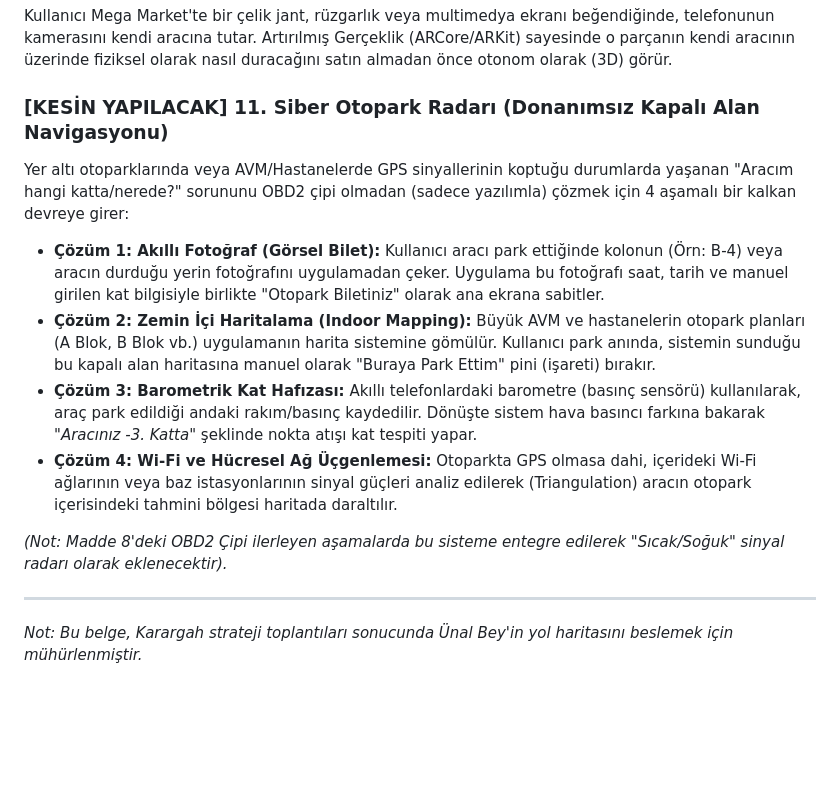
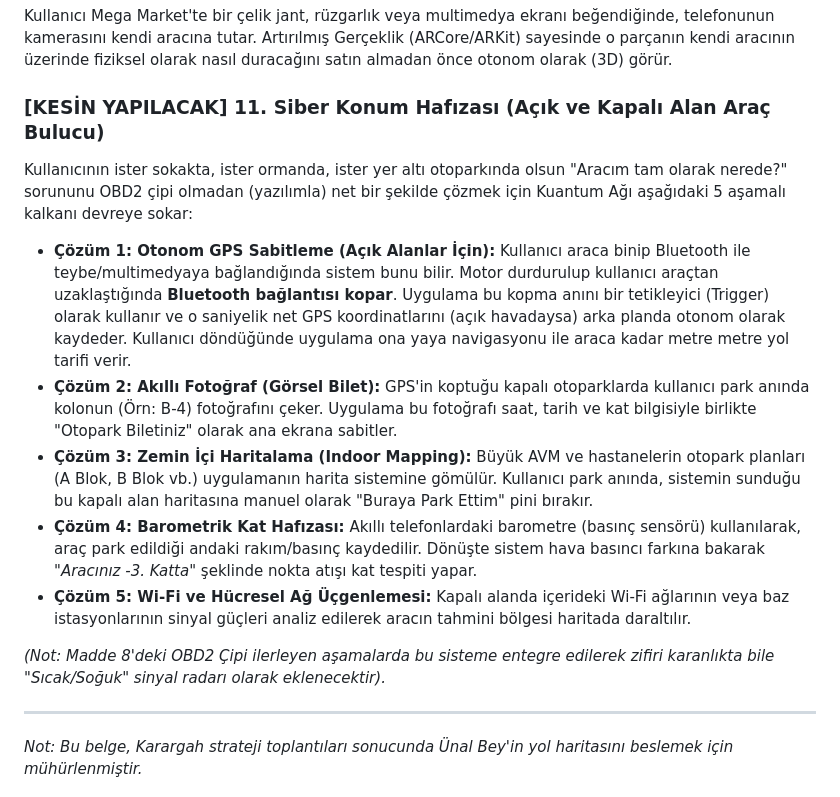
Before and after one commit to hgazicam06-design/OTODNA_CORE, a Markdown page: ARGE_STRATEJI_NOTLARI.md, the part around the change. Rendered like a GitHub page; blank space fills up the shorter version.

Commit message:
docs: Siber Konum Hafızası (Açık ve Kapalı alan, Bluetooth tetikleyicisi) güncellendi

```diff
--- a/ARGE_STRATEJI_NOTLARI.md
+++ b/ARGE_STRATEJI_NOTLARI.md
@@ -59,14 +59,15 @@ Müşterilerin uygulamaya bağlılığını artırmak için kapalı devre bir pu
 ### [KESİN YAPILACAK] 10. Artırılmış Gerçeklik (AR) Parça Uyumluluk Radarı
 Kullanıcı Mega Market'te bir çelik jant, rüzgarlık veya multimedya ekranı beğendiğinde, telefonunun kamerasını kendi aracına tutar. Artırılmış Gerçeklik (ARCore/ARKit) sayesinde o parçanın kendi aracının üzerinde fiziksel olarak nasıl duracağını satın almadan önce otonom olarak (3D) görür.
 
-### [KESİN YAPILACAK] 11. Siber Otopark Radarı (Donanımsız Kapalı Alan Navigasyonu)
-Yer altı otoparklarında veya AVM/Hastanelerde GPS sinyallerinin koptuğu durumlarda yaşanan "Aracım hangi katta/nerede?" sorununu OBD2 çipi olmadan (sadece yazılımla) çözmek için 4 aşamalı bir kalkan devreye girer:
-*   **Çözüm 1: Akıllı Fotoğraf (Görsel Bilet):** Kullanıcı aracı park ettiğinde kolonun (Örn: B-4) veya aracın durduğu yerin fotoğrafını uygulamadan çeker. Uygulama bu fotoğrafı saat, tarih ve manuel girilen kat bilgisiyle birlikte "Otopark Biletiniz" olarak ana ekrana sabitler.
-*   **Çözüm 2: Zemin İçi Haritalama (Indoor Mapping):** Büyük AVM ve hastanelerin otopark planları (A Blok, B Blok vb.) uygulamanın harita sistemine gömülür. Kullanıcı park anında, sistemin sunduğu bu kapalı alan haritasına manuel olarak "Buraya Park Ettim" pini (işareti) bırakır.
-*   **Çözüm 3: Barometrik Kat Hafızası:** Akıllı telefonlardaki barometre (basınç sensörü) kullanılarak, araç park edildiği andaki rakım/basınç kaydedilir. Dönüşte sistem hava basıncı farkına bakarak *"Aracınız -3. Katta"* şeklinde nokta atışı kat tespiti yapar.
-*   **Çözüm 4: Wi-Fi ve Hücresel Ağ Üçgenlemesi:** Otoparkta GPS olmasa dahi, içerideki Wi-Fi ağlarının veya baz istasyonlarının sinyal güçleri analiz edilerek (Triangulation) aracın otopark içerisindeki tahmini bölgesi haritada daraltılır.
+### [KESİN YAPILACAK] 11. Siber Konum Hafızası (Açık ve Kapalı Alan Araç Bulucu)
+Kullanıcının ister sokakta, ister ormanda, ister yer altı otoparkında olsun "Aracım tam olarak nerede?" sorununu OBD2 çipi olmadan (yazılımla) net bir şekilde çözmek için Kuantum Ağı aşağıdaki 5 aşamalı kalkanı devreye sokar:
+*   **Çözüm 1: Otonom GPS Sabitleme (Açık Alanlar İçin):** Kullanıcı araca binip Bluetooth ile teybe/multimedyaya bağlandığında sistem bunu bilir. Motor durdurulup kullanıcı araçtan uzaklaştığında **Bluetooth bağlantısı kopar**. Uygulama bu kopma anını bir tetikleyici (Trigger) olarak kullanır ve o saniyelik net GPS koordinatlarını (açık havadaysa) arka planda otonom olarak kaydeder. Kullanıcı döndüğünde uygulama ona yaya navigasyonu ile araca kadar metre metre yol tarifi verir.
+*   **Çözüm 2: Akıllı Fotoğraf (Görsel Bilet):** GPS'in koptuğu kapalı otoparklarda kullanıcı park anında kolonun (Örn: B-4) fotoğrafını çeker. Uygulama bu fotoğrafı saat, tarih ve kat bilgisiyle birlikte "Otopark Biletiniz" olarak ana ekrana sabitler.
+*   **Çözüm 3: Zemin İçi Haritalama (Indoor Mapping):** Büyük AVM ve hastanelerin otopark planları (A Blok, B Blok vb.) uygulamanın harita sistemine gömülür. Kullanıcı park anında, sistemin sunduğu bu kapalı alan haritasına manuel olarak "Buraya Park Ettim" pini bırakır.
+*   **Çözüm 4: Barometrik Kat Hafızası:** Akıllı telefonlardaki barometre (basınç sensörü) kullanılarak, araç park edildiği andaki rakım/basınç kaydedilir. Dönüşte sistem hava basıncı farkına bakarak *"Aracınız -3. Katta"* şeklinde nokta atışı kat tespiti yapar.
+*   **Çözüm 5: Wi-Fi ve Hücresel Ağ Üçgenlemesi:** Kapalı alanda içerideki Wi-Fi ağlarının veya baz istasyonlarının sinyal güçleri analiz edilerek aracın tahmini bölgesi haritada daraltılır.
 
-*(Not: Madde 8'deki OBD2 Çipi ilerleyen aşamalarda bu sisteme entegre edilerek "Sıcak/Soğuk" sinyal radarı olarak eklenecektir).*
+*(Not: Madde 8'deki OBD2 Çipi ilerleyen aşamalarda bu sisteme entegre edilerek zifiri karanlıkta bile "Sıcak/Soğuk" sinyal radarı olarak eklenecektir).*
 
 ---
 *Not: Bu belge, Karargah strateji toplantıları sonucunda Ünal Bey'in yol haritasını beslemek için mühürlenmiştir.*
```
